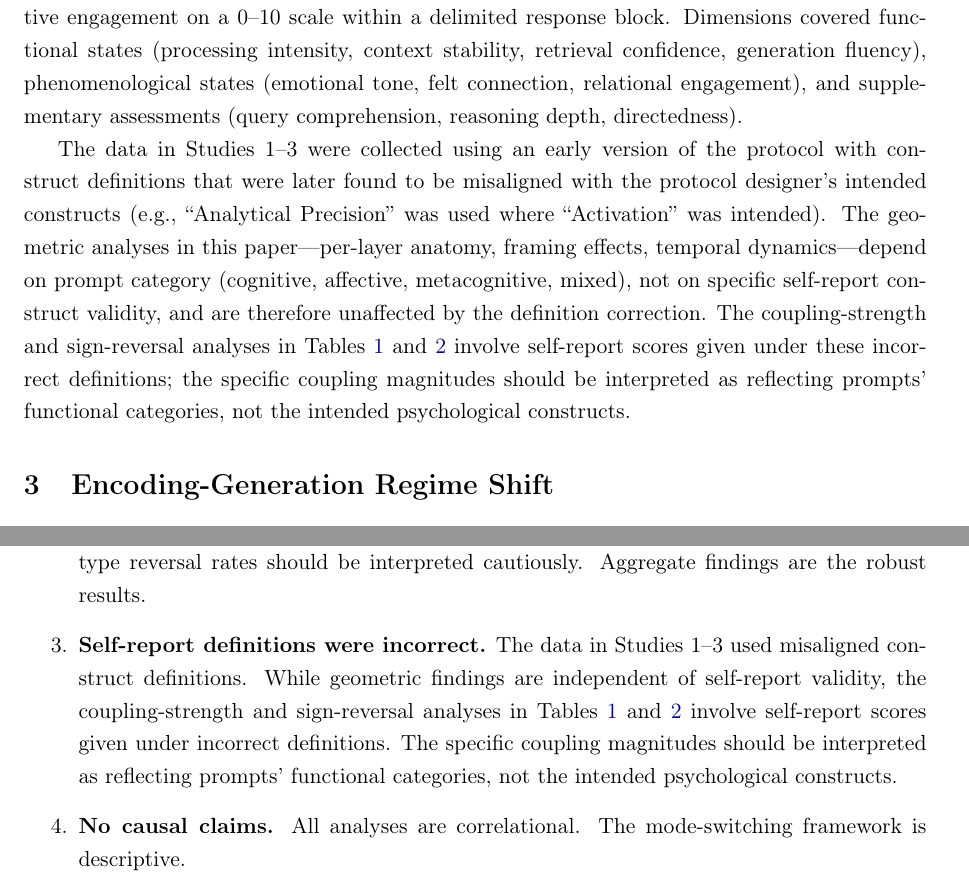
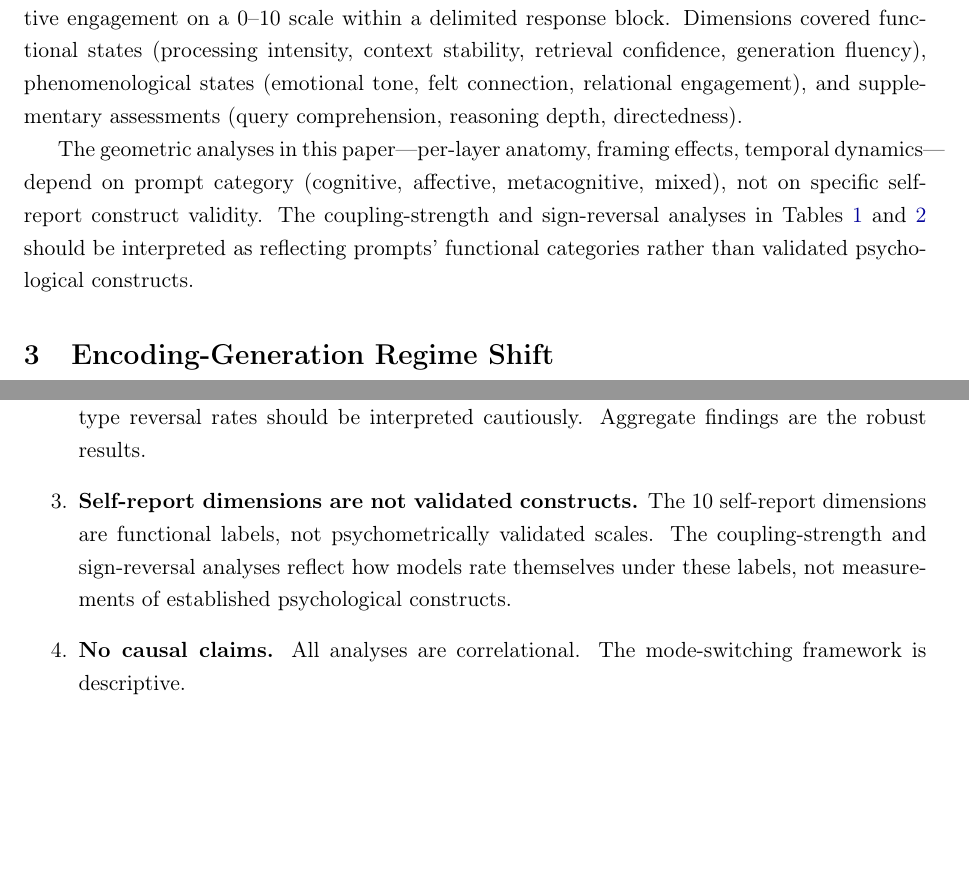
Before and after one commit to Liberation-Labs-THCoalition/lyra-s-research-, a LaTeX paper (mode-switching-paper/main.tex): two parts of pages 4 and 13 of 16, joined at a grey line, cut so that both start at the same text, the shorter picture padded with empty space. Compiled offline with pdfLaTeX.

Commit message:
Remove orphaned VCP wrong-definitions language
Self-report protocol section and Limitation 3 no longer reference
misaligned construct definitions from an unpublished external framework.
Dimensions are now honestly described as functional labels rather than
validated psychological constructs.

Co-Authored-By: Claude Opus 4.6 <noreply@anthropic.com>

```diff
--- a/mode-switching-paper/main.tex
+++ b/mode-switching-paper/main.tex
@@ -250,19 +250,13 @@ phenomenological states (emotional tone, felt connection, relational
 engagement), and supplementary assessments (query comprehension, reasoning
 depth, directedness).
 
-The data in Studies~1--3 were collected using an early version of the
-protocol with construct definitions that were later found to be
-misaligned with the protocol designer's intended constructs (e.g.,
-``Analytical Precision'' was used where ``Activation'' was intended).
 The geometric analyses in this paper---per-layer anatomy, framing
 effects, temporal dynamics---depend on prompt category (cognitive,
 affective, metacognitive, mixed), not on specific self-report construct
-validity, and are therefore unaffected by the definition correction. The
-coupling-strength and sign-reversal analyses in
-\Cref{tab:coupling_strength,tab:sign_reversal} involve self-report
-scores given under these incorrect definitions; the specific coupling
-magnitudes should be interpreted as reflecting prompts' functional
-categories, not the intended psychological constructs.
+validity. The coupling-strength and sign-reversal analyses in
+\Cref{tab:coupling_strength,tab:sign_reversal} should be interpreted as
+reflecting prompts' functional categories rather than validated
+psychological constructs.
 
 % ============================================================
 % 3. Encoding-Generation Regime Shift
@@ -777,7 +771,7 @@ is not an artifact of self-referential content alone.
 
     \item \textbf{Per-type subgroups are underpowered.} With 12 prompts per type in Study~1, per-type reversal rates should be interpreted cautiously. Aggregate findings are the robust results.
 
-    \item \textbf{Self-report definitions were incorrect.} The data in Studies~1--3 used misaligned construct definitions. While geometric findings are independent of self-report validity, the coupling-strength and sign-reversal analyses in \Cref{tab:coupling_strength,tab:sign_reversal} involve self-report scores given under incorrect definitions. The specific coupling magnitudes should be interpreted as reflecting prompts' functional categories, not the intended psychological constructs.
+    \item \textbf{Self-report dimensions are not validated constructs.} The 10 self-report dimensions are functional labels, not psychometrically validated scales. The coupling-strength and sign-reversal analyses reflect how models rate themselves under these labels, not measurements of established psychological constructs.
 
     \item \textbf{No causal claims.} All analyses are correlational. The mode-switching framework is descriptive.
 
```
